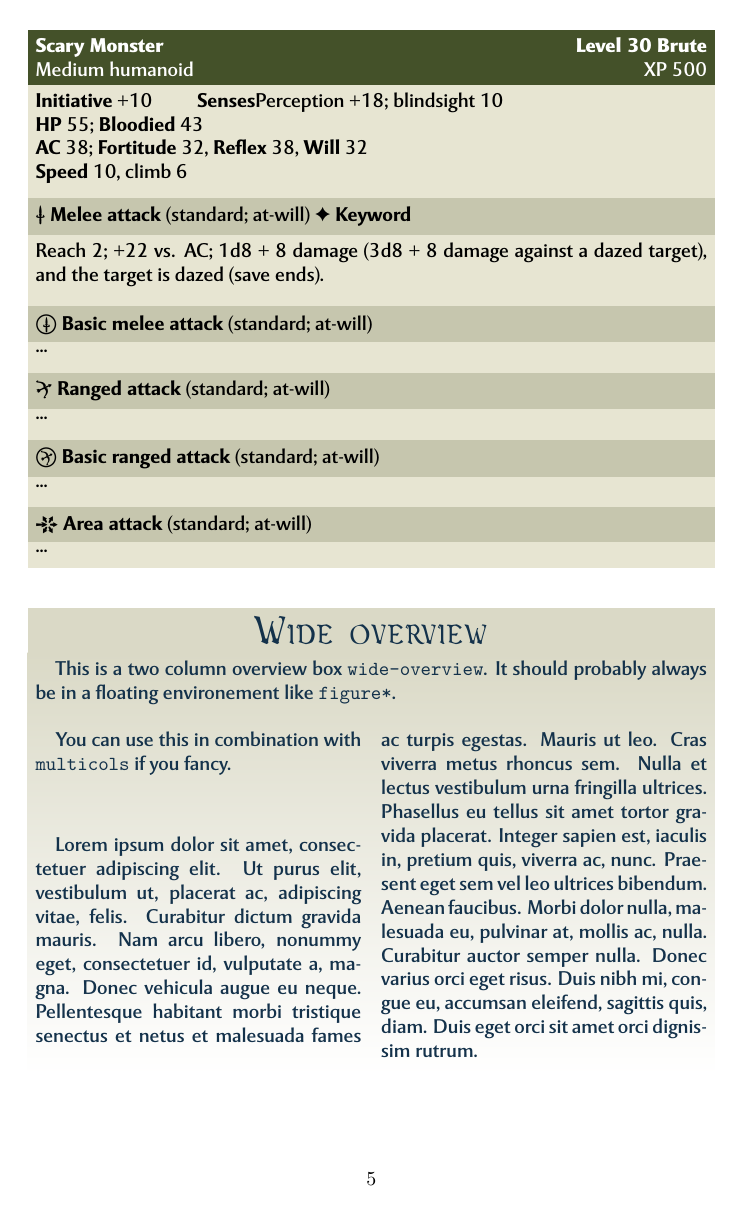
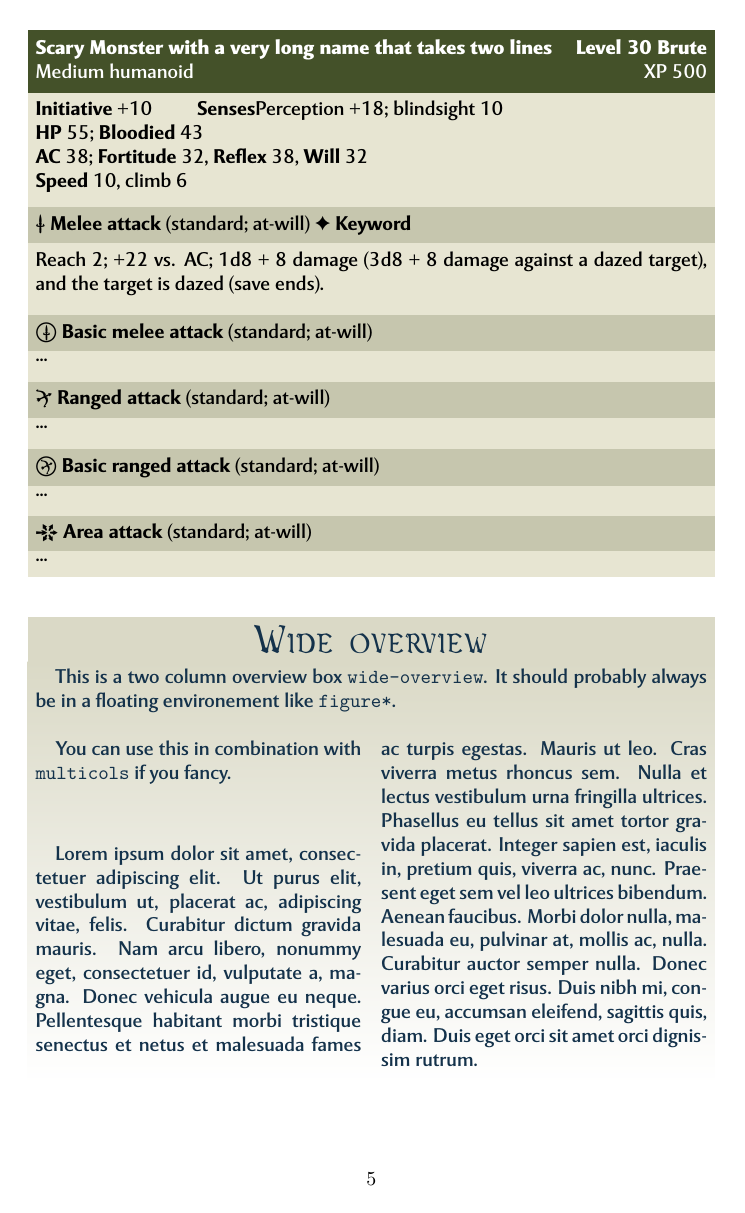
Before and after one commit to vdbma/DnD-4e-template, a LaTeX thesis (example_import.tex, which reads content.tex, dnd4e.sty): page 5 of 6. Compiled offline with XeLaTeX.

Commit message:
MRE
+ Make monster header into tabular

```diff
--- a/content.tex
+++ b/content.tex
@@ -253,7 +253,7 @@ The \texttt{textbox} does not have title either.
 The \texttt{monster} box is breakable. It comes with several icons wrapped into new commands.
 
 
-\begin{monster}{\monsterheader{Scary Monster}{Level 30 Brute}{Medium humanoid}{XP 500}}
+\begin{monster}{\monsterheader{Scary Monster with a very long name that takes two lines}{Level 30 Brute}{Medium humanoid}{XP 500}}
 	\textbf{Initiative} +10 \qquad \textbf{Senses}Perception +18; blindsight 10 \par
 	\textbf{HP} 55; \textbf{Bloodied} 43 \par
 	\textbf{AC} 38; \textbf{Fortitude} 32, \textbf{Reﬂex} 38, \textbf{Will} 32 \par
--- a/dnd4e.sty
+++ b/dnd4e.sty
@@ -314,7 +314,12 @@ UprightFont = *.ttf,
 % =============== MONSTER ENVIRONMENTS =================
 % ======================================================
 
-\newcommand{\monsterheader}[4]{{\FontMentorSansBlack\normalsize{#1}\hfill\FontMentorSansBlack#2}\\\FontMentorSans#3\hfill\FontMentorSans #4}
+\newcommand{\monsterheader}[4]{
+	\begin{tabularx}{\textwidth}{@{}Xr@{}}
+	\FontMentorSansBlack\normalsize{#1} & \FontMentorSansBlack #2\\
+	\FontMentorSans#3 & \FontMentorSans #4
+	\end{tabularx}
+}
 
 \newtcolorbox{monster}[2][]{
 	enhanced,
```
